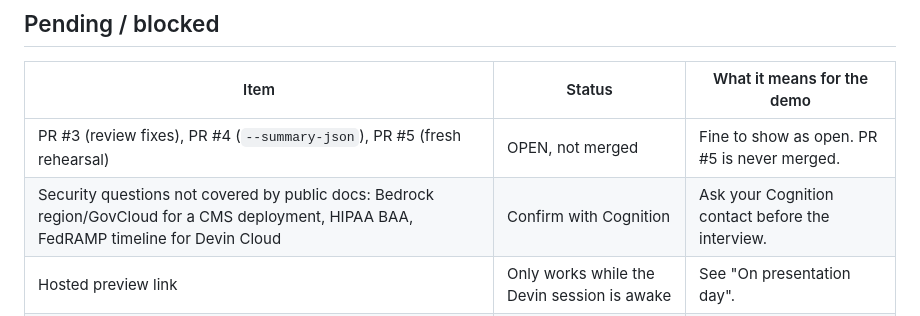
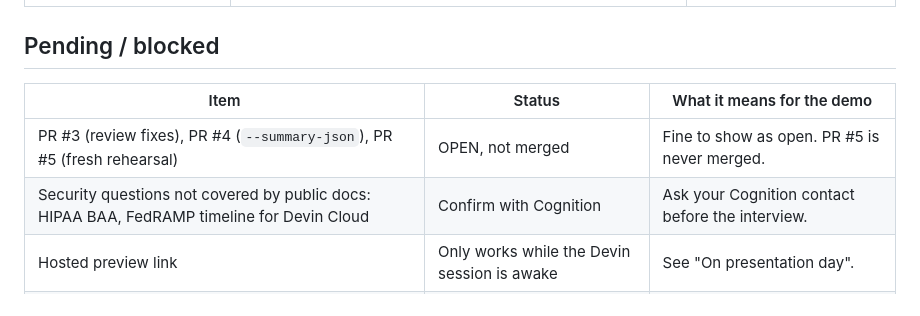
Before and after one commit to wstomber/devinexecdemo, a Markdown page: docs/presentation/readiness-checklist.md, the part around the change. Drawn GitHub-style.

```diff
--- a/docs/presentation/readiness-checklist.md
+++ b/docs/presentation/readiness-checklist.md
@@ -29,7 +29,7 @@ Recorded 2026-10-17 by Devin. Re-check anything marked PENDING on the day.
 | Item | Status | What it means for the demo |
 |---|---|---|
 | PR #3 (review fixes), PR #4 (`--summary-json`), PR #5 (fresh rehearsal) | OPEN, not merged | Fine to show as open. PR #5 is never merged. |
-| Security questions not covered by public docs: Bedrock region/GovCloud for a CMS deployment, HIPAA BAA, FedRAMP timeline for Devin Cloud | Confirm with Cognition | Ask your Cognition contact before the interview. |
+| Security questions not covered by public docs: HIPAA BAA, FedRAMP timeline for Devin Cloud | Confirm with Cognition | Ask your Cognition contact before the interview. |
 | Hosted preview link | Only works while the Devin session is awake | See "On presentation day". |
 | Human review / intervention time | UNKNOWN | Not measured, so no time-saved claim. |
 | Full 18-minute spoken rehearsal by the presenter | NOT_RUN | Timings in the guide are estimates, not measured. |
```
Also changed, not shown: docs/presentation/security-and-data.md (+3 -3 lines).
